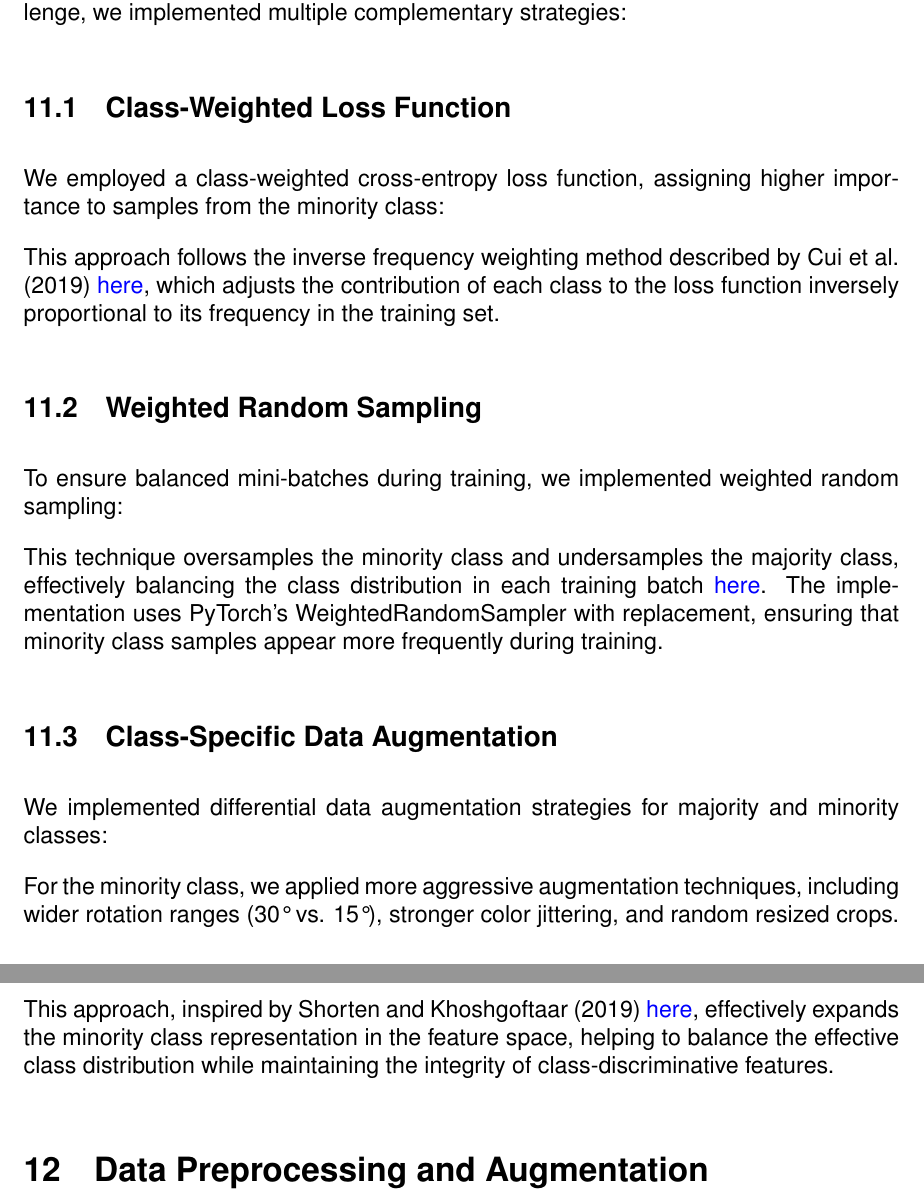
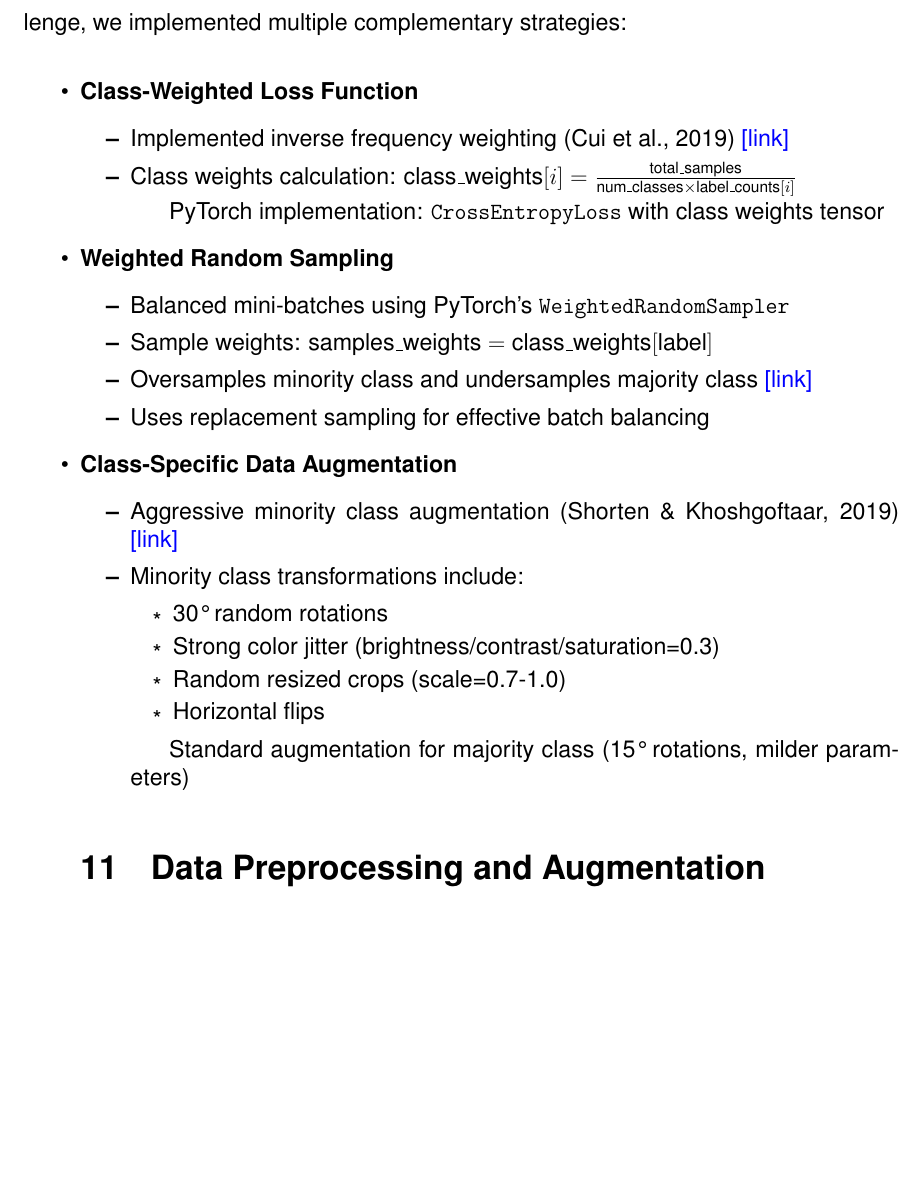
Before and after one commit to Aravindh4404/FYPSeagullClassification01, a LaTeX document (Final Report/final_report.tex): two parts of pages 15 and 16 of 28 before the commit and part of page 16 of 28 after it, the two joined at a grey line, cut so that both start at the same text, the shorter picture padded with empty space. Compiled offline with pdfLaTeX.

Commit message:
not checked referrences

```diff
--- a/Final Report/final_report.tex
+++ b/Final Report/final_report.tex
@@ -9,6 +9,7 @@
 \usepackage{natbib}
 \renewcommand{\familydefault}{\sfdefault}
 \usepackage{helvet}
+\usepackage{amsmath}
 \renewcommand{\contentsname}{Table of Contents}
 
 \setlength{\parindent}{0pt}
@@ -579,53 +564,35 @@ This approach aligns with successful methodologies in avian species classificati
 
 Our dataset exhibited significant class imbalance, which can degrade model performance by biasing predictions toward the majority class \href{https://journalofbigdata.springeropen.com/articles/10.1186/s40537-019-0192-5}{here}. To mitigate this challenge, we implemented multiple complementary strategies:
+\begin{itemize}
+    \item \textbf{Class-Weighted Loss Function}
+    \begin{itemize}
+        \item Implemented inverse frequency weighting (Cui et al., 2019) \href{https://openaccess.thecvf.com/content_CVPR_2019/papers/Cui_Class-Balanced_Loss_Based_on_Effective_Number_of_Samples_CVPR_2019_paper.pdf}{[link]}
+        \item Class weights calculation: \( \text{class\_weights}[i] = \frac{\text{total\_samples}}{\text{num\_classes} \times \text{label\_counts}[i]} \)
+        \subitem PyTorch implementation: \texttt{CrossEntropyLoss} with class weights tensor
+    \end{itemize}
 
-\subsection{Class-Weighted Loss Function}
-We employed a class-weighted cross-entropy loss function, assigning higher importance to samples from the minority class:
+    \item \textbf{Weighted Random Sampling}
+    \begin{itemize}
+        \item Balanced mini-batches using PyTorch's \texttt{WeightedRandomSampler}
+        \item Sample weights: \( \text{samples\_weights} = \text{class\_weights}[\text{label}] \)
+        \item Oversamples minority class and undersamples majority class \href{https://www.sciencedirect.com/science/article/pii/S0893608018302107}{[link]}
+        \item Uses replacement sampling for effective batch balancing
+    \end{itemize}
 
-% \begin{lstlisting}[language=Python]
-% # Calculate class weights
-% total_samples = len(train_dataset)
-% num_classes = len(label_counts)
-% class_weights = [total_samples / (num_classes * label_counts[i]) for i in range(num_classes)]
-% class_weights_tensor = torch.tensor(class_weights).to(device)
+    \item \textbf{Class-Specific Data Augmentation}
+    \begin{itemize}
+        \item Aggressive minority class augmentation (Shorten \& Khoshgoftaar, 2019) \href{https://journalofbigdata.springeropen.com/articles/10.1186/s40537-019-0197-0}{[link]}
+        \item Minority class transformations include:
+        \begin{itemize}
+            \item 30° random rotations
+            \item Strong color jitter (brightness/contrast/saturation=0.3)
+            \item Random resized crops (scale=0.7-1.0)
+            \item Horizontal flips
+        \end{itemize}
+        \subitem Standard augmentation for majority class (15° rotations, milder parameters)
+    % \end{itemize}
+\end{itemize}
 
-% # Define loss function with class weights
-% criterion = nn.CrossEntropyLoss(weight=class_weights_tensor)
-% \end{lstlisting}
-
-This approach follows the inverse frequency weighting method described by Cui et al. (2019) \href{https://openaccess.thecvf.com/content_CVPR_2019/papers/Cui_Class-Balanced_Loss_Based_on_Effective_Number_of_Samples_CVPR_2019_paper.pdf}{here}, which adjusts the contribution of each class to the loss function inversely proportional to its frequency in the training set.
-
-\subsection{Weighted Random Sampling}
-To ensure balanced mini-batches during training, we implemented weighted random sampling:
-
-% \begin{lstlisting}[language=Python]
-% # Assign weight to each sample for sampler
-% samples_weights = [class_weights[label] for label in train_labels]
-
-% # Create WeightedRandomSampler
-% sampler = WeightedRandomSampler(weights=samples_weights, num_samples=len(samples_weights), replacement=True)
-% \end{lstlisting}
-
-This technique oversamples the minority class and undersamples the majority class, effectively balancing the class distribution in each training batch \href{https://www.sciencedirect.com/science/article/pii/S0893608018302107}{here}. The implementation uses PyTorch's WeightedRandomSampler with replacement, ensuring that minority class samples appear more frequently during training.
-
-\subsection{Class-Specific Data Augmentation}
-We implemented differential data augmentation strategies for majority and minority classes:
-
-% \begin{lstlisting}[language=Python]
-% # Additional augmentations for minority class
-% transform_minority = transforms.Compose([
-%     transforms.Resize((224, 224)),
-%     transforms.RandomHorizontalFlip(),
-%     transforms.RandomRotation(30),
-%     transforms.ColorJitter(brightness=0.3, contrast=0.3, saturation=0.3),
-%     transforms.RandomResizedCrop(224, scale=(0.7, 1.0)),
-%     transforms.ToTensor(),
-%     transforms.Normalize([0.485, 0.456, 0.406],
-%                          [0.229, 0.224, 0.225]),
-% ])
-% \end{lstlisting}
-
-For the minority class, we applied more aggressive augmentation techniques, including wider rotation ranges (30° vs. 15°), stronger color jittering, and random resized crops. This approach, inspired by Shorten and Khoshgoftaar (2019) \href{https://journalofbigdata.springeropen.com/articles/10.1186/s40537-019-0197-0}{here}, effectively expands the minority class representation in the feature space, helping to balance the effective class distribution while maintaining the integrity of class-discriminative features.
 
 \section{Data Preprocessing and Augmentation}
 
```
Also changed, not shown: Final Report/final_report.pdf, Final Report/final_report.tex (86 more changed lines), 5 other files.
